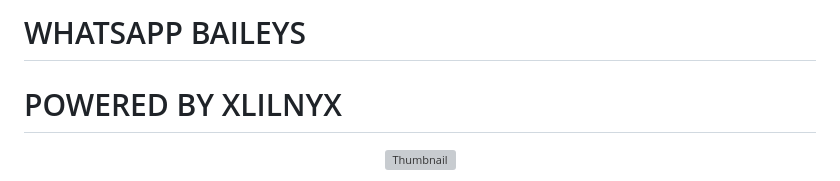
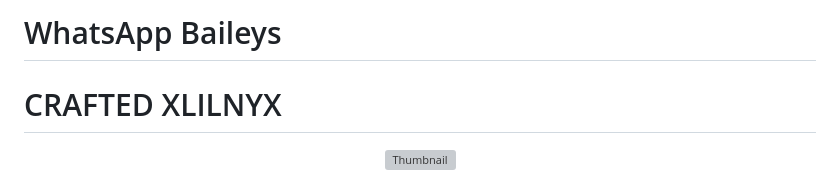
Before and after one commit to ownlilbot/xlilnyx, a Markdown page: README.md, the part around the change. Rendered like a GitHub page; grey boxes are pictures that could not be loaded.

```diff
--- a/README.md
+++ b/README.md
@@ -1,5 +1,5 @@
-# WHATSAPP BAILEYS
-# POWERED BY XLILNYX
+# WhatsApp Baileys
+# CRAFTED XLILNYX
 
 <p align="center">
   <img src="https://files.catbox.moe/rkrxit.jpg" alt="Thumbnail" />
```
